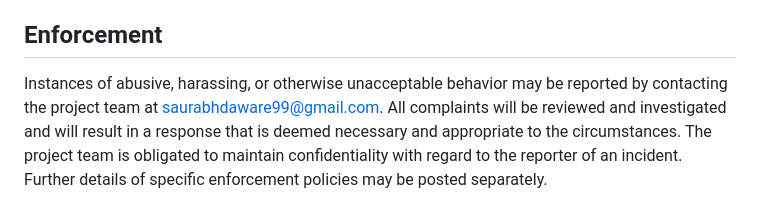
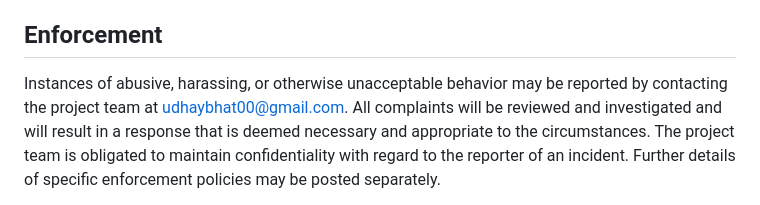
Before and after one commit to udhaybhat00/text_to_handwriting, a Markdown page: CODE_OF_CONDUCT.md, the part around the change. GitHub-like rendering.

```diff
--- a/CODE_OF_CONDUCT.md
+++ b/CODE_OF_CONDUCT.md
@@ -55,7 +55,7 @@ further defined and clarified by project maintainers.
 ## Enforcement
 
 Instances of abusive, harassing, or otherwise unacceptable behavior may be
-reported by contacting the project team at saurabhdaware99@gmail.com. All
+reported by contacting the project team at udhaybhat00@gmail.com. All
 complaints will be reviewed and investigated and will result in a response that
 is deemed necessary and appropriate to the circumstances. The project team is
 obligated to maintain confidentiality with regard to the reporter of an incident.
```
